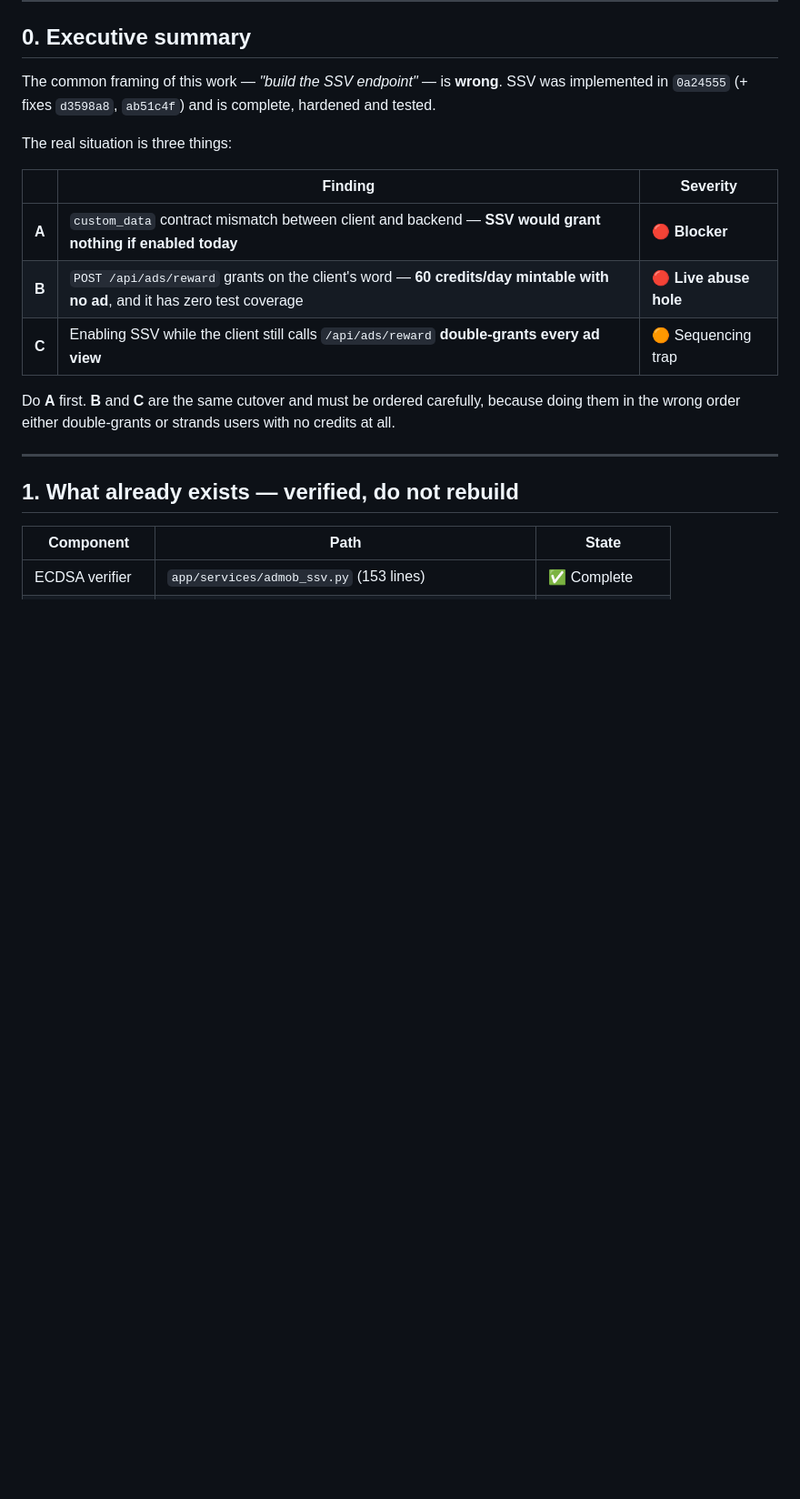
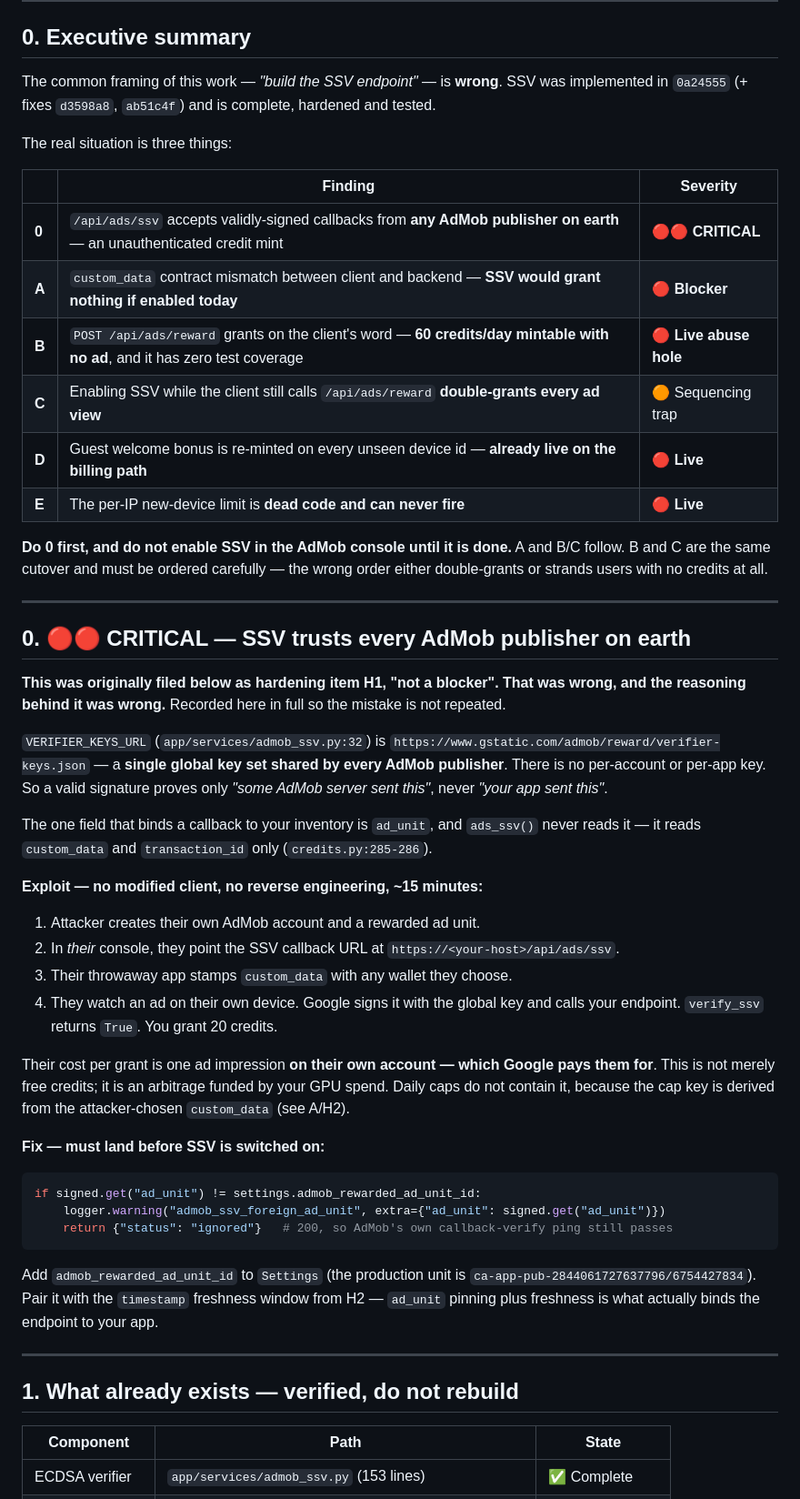
Before and after one commit to Netosss/proof-or-poof, a Markdown page: docs/ADMOB_SSV_CUTOVER_PLAN.md, the part around one of its changes. Shown at 91% size. GitHub-like rendering; blank space fills up the shorter version.

````diff
--- a/docs/ADMOB_SSV_CUTOVER_PLAN.md
+++ b/docs/ADMOB_SSV_CUTOVER_PLAN.md
@@ -16,12 +16,55 @@ The real situation is three things:
 
 | | Finding | Severity |
 |---|---|---|
+| **0** | `/api/ads/ssv` accepts validly-signed callbacks from **any AdMob publisher on earth** — an unauthenticated credit mint | 🔴🔴 **CRITICAL** |
 | **A** | `custom_data` contract mismatch between client and backend — **SSV would grant nothing if enabled today** | 🔴 **Blocker** |
 | **B** | `POST /api/ads/reward` grants on the client's word — **60 credits/day mintable with no ad**, and it has zero test coverage | 🔴 **Live abuse hole** |
 | **C** | Enabling SSV while the client still calls `/api/ads/reward` **double-grants every ad view** | 🟠 Sequencing trap |
+| **D** | Guest welcome bonus is re-minted on every unseen device id — **already live on the billing path** | 🔴 **Live** |
+| **E** | The per-IP new-device limit is **dead code and can never fire** | 🔴 **Live** |
 
-Do **A** first. **B** and **C** are the same cutover and must be ordered carefully, because doing
-them in the wrong order either double-grants or strands users with no credits at all.
+**Do 0 first, and do not enable SSV in the AdMob console until it is done.** A and B/C follow.
+B and C are the same cutover and must be ordered carefully — the wrong order either
+double-grants or strands users with no credits at all.
+
+---
+
+## 0. 🔴🔴 CRITICAL — SSV trusts every AdMob publisher on earth
+
+**This was originally filed below as hardening item H1, "not a blocker". That was wrong, and
+the reasoning behind it was wrong.** Recorded here in full so the mistake is not repeated.
+
+`VERIFIER_KEYS_URL` (`app/services/admob_ssv.py:32`) is
+`https://www.gstatic.com/admob/reward/verifier-keys.json` — a **single global key set shared by
+every AdMob publisher**. There is no per-account or per-app key. So a valid signature proves
+only *"some AdMob server sent this"*, never *"your app sent this"*.
+
+The one field that binds a callback to your inventory is `ad_unit`, and `ads_ssv()` never reads
+it — it reads `custom_data` and `transaction_id` only (`credits.py:285-286`).
+
+**Exploit — no modified client, no reverse engineering, ~15 minutes:**
+
+1. Attacker creates their own AdMob account and a rewarded ad unit.
+2. In *their* console, they point the SSV callback URL at `https://<your-host>/api/ads/ssv`.
+3. Their throwaway app stamps `custom_data` with any wallet they choose.
+4. They watch an ad on their own device. Google signs it with the global key and calls your
+   endpoint. `verify_ssv` returns `True`. You grant 20 credits.
+
+Their cost per grant is one ad impression **on their own account — which Google pays them for**.
+This is not merely free credits; it is an arbitrage funded by your GPU spend. Daily caps do not
+contain it, because the cap key is derived from the attacker-chosen `custom_data` (see A/H2).
+
+**Fix — must land before SSV is switched on:**
+
+```python
+if signed.get("ad_unit") != settings.admob_rewarded_ad_unit_id:
+    logger.warning("admob_ssv_foreign_ad_unit", extra={"ad_unit": signed.get("ad_unit")})
+    return {"status": "ignored"}   # 200, so AdMob's own callback-verify ping still passes
+```
+
+Add `admob_rewarded_ad_unit_id` to `Settings` (the production unit is
+`ca-app-pub-2844061727637796/6754427834`). Pair it with the `timestamp` freshness window from
+H2 — `ad_unit` pinning plus freshness is what actually binds the endpoint to your app.
 
 ---
 
````
Also changed, not shown: other parts of docs/ADMOB_SSV_CUTOVER_PLAN.md (+58 -1 lines).
